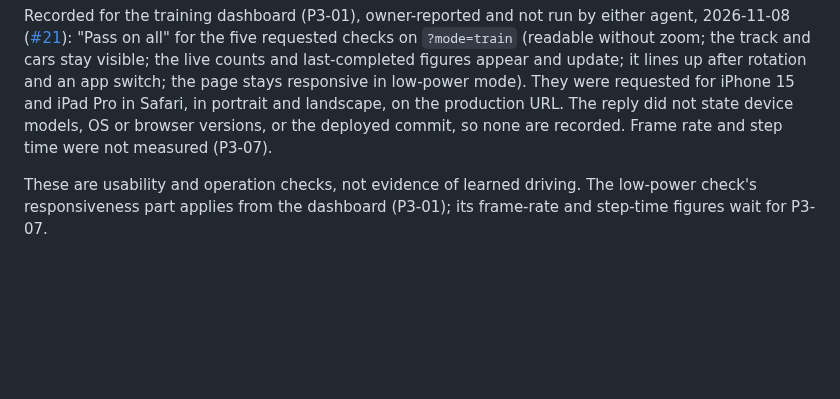
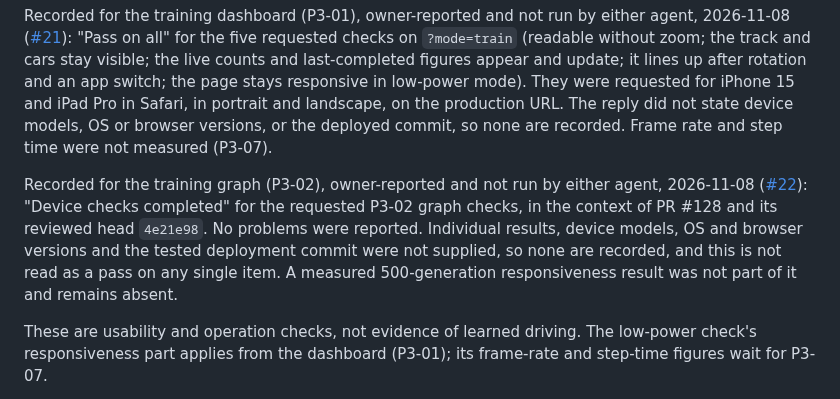
Before and after one commit to Harrisonxaph/Self-learning-Car-AI, a Markdown page: docs/TESTING.md, the part around the change. Rendered like a GitHub page; blank space fills up the shorter version.

```diff
--- a/docs/TESTING.md
+++ b/docs/TESTING.md
@@ -160,6 +160,8 @@ Recorded so far (owner-reported, not run by either agent, 2026-10-27, [#12](http
 
 Recorded for the training dashboard (P3-01), owner-reported and not run by either agent, 2026-11-08 ([#21](https://github.com/Harrisonxaph/Self-learning-Car-AI/issues/21#issuecomment-6719655761)): "Pass on all" for the five requested checks on `?mode=train` (readable without zoom; the track and cars stay visible; the live counts and last-completed figures appear and update; it lines up after rotation and an app switch; the page stays responsive in low-power mode). They were requested for iPhone 15 and iPad Pro in Safari, in portrait and landscape, on the production URL. The reply did not state device models, OS or browser versions, or the deployed commit, so none are recorded. Frame rate and step time were not measured (P3-07).
 
+Recorded for the training graph (P3-02), owner-reported and not run by either agent, 2026-11-08 ([#22](https://github.com/Harrisonxaph/Self-learning-Car-AI/issues/22#issuecomment-6721112157)): "Device checks completed" for the requested P3-02 graph checks, in the context of PR #128 and its reviewed head `4e21e98`. No problems were reported. Individual results, device models, OS and browser versions and the tested deployment commit were not supplied, so none are recorded, and this is not read as a pass on any single item. A measured 500-generation responsiveness result was not part of it and remains absent.
+
 These are usability and operation checks, not evidence of learned driving. The low-power check's responsiveness part applies from the dashboard (P3-01); its frame-rate and step-time figures wait for P3-07.
 
 If no real device is available, say so in the pull request and leave the item as an outstanding manual check. Do not mark it done.
```
Also changed, not shown: docs/ROADMAP.md (+4 -4 lines).
